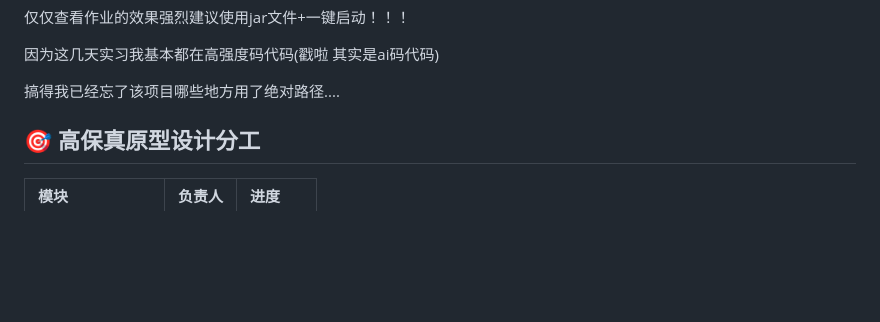
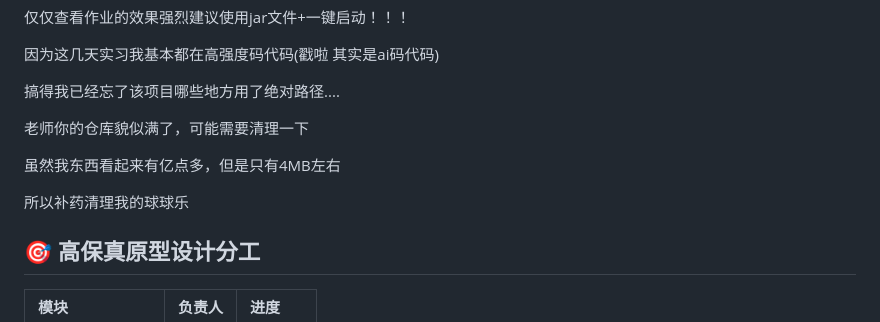
Before and after one commit to mcstomato/AISpringBoot-KuliKuli, a Markdown page: README.md, the part around the change. GitHub-like rendering; blank space fills up the shorter version.

Commit message:
更新提示

```diff
--- a/README.md
+++ b/README.md
@@ -19,7 +19,11 @@
 
 搞得我已经忘了该项目哪些地方用了绝对路径....
 
+老师你的仓库貌似满了，可能需要清理一下
 
+虽然我东西看起来有亿点多，但是只有4MB左右
+
+所以补药清理我的球球乐
 
 ## 🎯 高保真原型设计分工
 
```
